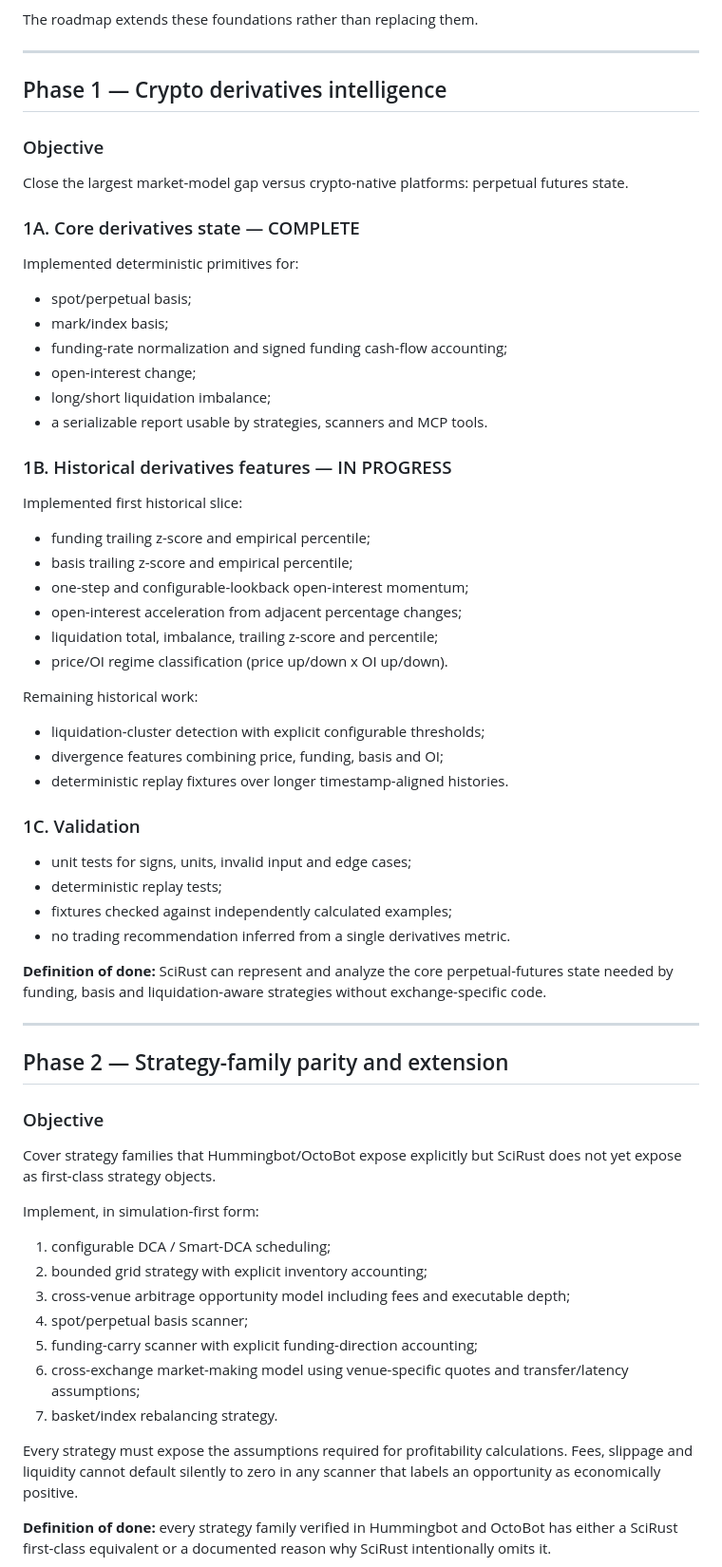
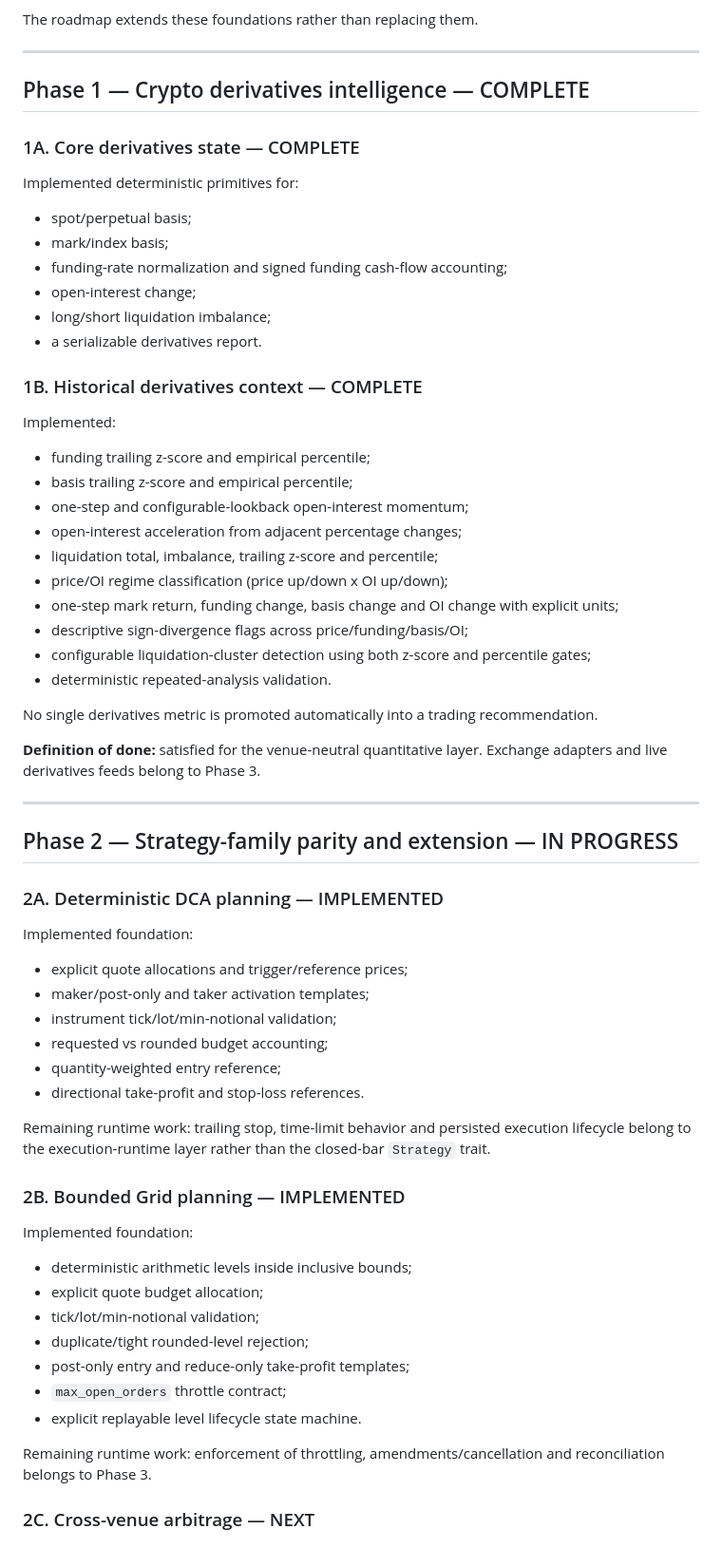
Before and after one commit to CHECKUPAUTO/scirust, a Markdown page: docs/TRADING_COMPETITIVE_ROADMAP.md, the part around one of its changes. Shown at 95% size. Drawn GitHub-style.

Commit message:
docs(trader): mark convergence state and next acceptance gates

```diff
--- a/docs/TRADING_COMPETITIVE_ROADMAP.md
+++ b/docs/TRADING_COMPETITIVE_ROADMAP.md
@@ -39,11 +39,7 @@ The roadmap extends these foundations rather than replacing them.
 
 ---
 
-## Phase 1 — Crypto derivatives intelligence
-
-### Objective
-
-Close the largest market-model gap versus crypto-native platforms: perpetual futures state.
+## Phase 1 — Crypto derivatives intelligence — COMPLETE
 
 ### 1A. Core derivatives state — COMPLETE
 
@@ -54,52 +50,57 @@ Implemented deterministic primitives for:
 - funding-rate normalization and signed funding cash-flow accounting;
 - open-interest change;
 - long/short liquidation imbalance;
-- a serializable report usable by strategies, scanners and MCP tools.
+- a serializable derivatives report.
 
-### 1B. Historical derivatives features — IN PROGRESS
+### 1B. Historical derivatives context — COMPLETE
 
-Implemented first historical slice:
+Implemented:
 
 - funding trailing z-score and empirical percentile;
 - basis trailing z-score and empirical percentile;
 - one-step and configurable-lookback open-interest momentum;
 - open-interest acceleration from adjacent percentage changes;
 - liquidation total, imbalance, trailing z-score and percentile;
-- price/OI regime classification (price up/down x OI up/down).
+- price/OI regime classification (price up/down x OI up/down);
+- one-step mark return, funding change, basis change and OI change with explicit units;
+- descriptive sign-divergence flags across price/funding/basis/OI;
+- configurable liquidation-cluster detection using both z-score and percentile gates;
+- deterministic repeated-analysis validation.
 
-Remaining historical work:
+No single derivatives metric is promoted automatically into a trading recommendation.
 
-- liquidation-cluster detection with explicit configurable thresholds;
-- divergence features combining price, funding, basis and OI;
-- deterministic replay fixtures over longer timestamp-aligned histories.
-
-### 1C. Validation
-
-- unit tests for signs, units, invalid input and edge cases;
-- deterministic replay tests;
-- fixtures checked against independently calculated examples;
-- no trading recommendation inferred from a single derivatives metric.
-
-**Definition of done:** SciRust can represent and analyze the core perpetual-futures state needed by funding, basis and liquidation-aware strategies without exchange-specific code.
+**Definition of done:** satisfied for the venue-neutral quantitative layer. Exchange adapters and live derivatives feeds belong to Phase 3.
 
 ---
 
-## Phase 2 — Strategy-family parity and extension
+## Phase 2 — Strategy-family parity and extension — IN PROGRESS
 
-### Objective
+### 2A. Deterministic DCA planning — IMPLEMENTED
 
-Cover strategy families that Hummingbot/OctoBot expose explicitly but SciRust does not yet expose as first-class strategy objects.
+Implemented foundation:
 
-Implement, in simulation-first form:
+- explicit quote allocations and trigger/reference prices;
+- maker/post-only and taker activation templates;
+- instrument tick/lot/min-notional validation;
+- requested vs rounded budget accounting;
+- quantity-weighted entry reference;
+- directional take-profit and stop-loss references.
 
-1. configurable DCA / Smart-DCA scheduling;
-2. bounded grid strategy with explicit inventory accounting;
-3. cross-venue arbitrage opportunity model including fees and executable depth;
-4. spot/perpetual basis scanner;
-5. funding-carry scanner with explicit funding-direction accounting;
-6. cross-exchange market-making model using venue-specific quotes and transfer/latency assumptions;
-7. basket/index rebalancing strategy.
+Remaining runtime work: trailing stop, time-limit behavior and persisted execution lifecycle belong to the execution-runtime layer rather than the closed-bar `Strategy` trait.
 
-Every strategy must expose the assumptions required for profitability calculations. Fees, slippage and liquidity cannot default silently to zero in any scanner that labels an opportunity as economically positive.
+### 2B. Bounded Grid planning — IMPLEMENTED
 
-**Definition of done:** every strategy family verified in Hummingbot and OctoBot has either a SciRust first-class equivalent or a documented reason why SciRust intentionally omits it.
+Implemented foundation:
+
+- deterministic arithmetic levels inside inclusive bounds;
+- explicit quote budget allocation;
+- tick/lot/min-notional validation;
+- duplicate/tight rounded-level rejection;
+- post-only entry and reduce-only take-profit templates;
+- `max_open_orders` throttle contract;
+- explicit replayable level lifecycle state machine.
+
+Remaining runtime work: enforcement of throttling, amendments/cancellation and reconciliation belongs to Phase 3.
+
+### 2C. Cross-venue arbitrage — NEXT
+
```
Also changed, not shown: other parts of docs/TRADING_COMPETITIVE_ROADMAP.md (+66 -48 lines).
